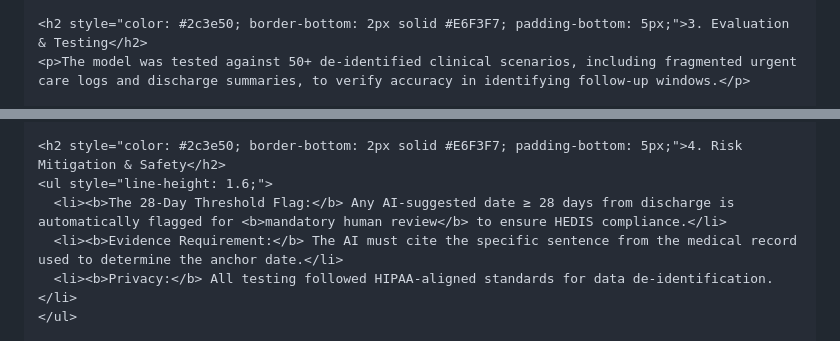
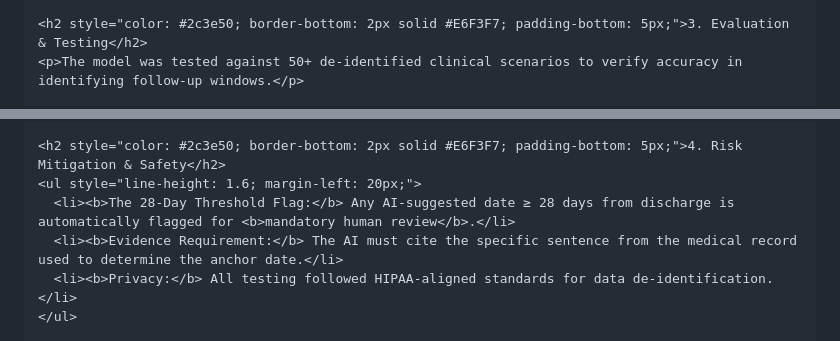
Before and after one commit to alex1sl/ai-clinical-governance-portfolio, a Markdown page: Model_Card_Asthma_HEDIS.md, 2 parts joined by grey strips. Drawn GitHub-style.

```diff
--- a/Model_Card_Asthma_HEDIS.md
+++ b/Model_Card_Asthma_HEDIS.md
@@ -39,5 +40,5 @@
     <p><b>Prohibited Use:</b> This model is an audit support tool. It is <b>not</b> for clinical diagnosis or autonomous medical decision-making.</p>
 
     <h2 style="color: #2c3e50; border-bottom: 2px solid #E6F3F7; padding-bottom: 5px;">3. Evaluation & Testing</h2>
-    <p>The model was tested against 50+ de-identified clinical scenarios, including fragmented urgent care logs and discharge summaries, to verify accuracy in identifying follow-up windows.</p>
+    <p>The model was tested against 50+ de-identified clinical scenarios to verify accuracy in identifying follow-up windows.</p>
 
@@ -50,8 +51,8 @@
     </div>
 
     <h2 style="color: #2c3e50; border-bottom: 2px solid #E6F3F7; padding-bottom: 5px;">4. Risk Mitigation & Safety</h2>
-    <ul style="line-height: 1.6;">
-      <li><b>The 28-Day Threshold Flag:</b> Any AI-suggested date ≥ 28 days from discharge is automatically flagged for <b>mandatory human review</b> to ensure HEDIS compliance.</li>
+    <ul style="line-height: 1.6; margin-left: 20px;">
+      <li><b>The 28-Day Threshold Flag:</b> Any AI-suggested date ≥ 28 days from discharge is automatically flagged for <b>mandatory human review</b>.</li>
       <li><b>Evidence Requirement:</b> The AI must cite the specific sentence from the medical record used to determine the anchor date.</li>
       <li><b>Privacy:</b> All testing followed HIPAA-aligned standards for data de-identification.</li>
     </ul>
```
Also changed, not shown: other parts of Model_Card_Asthma_HEDIS.md (+9 -6 lines).
